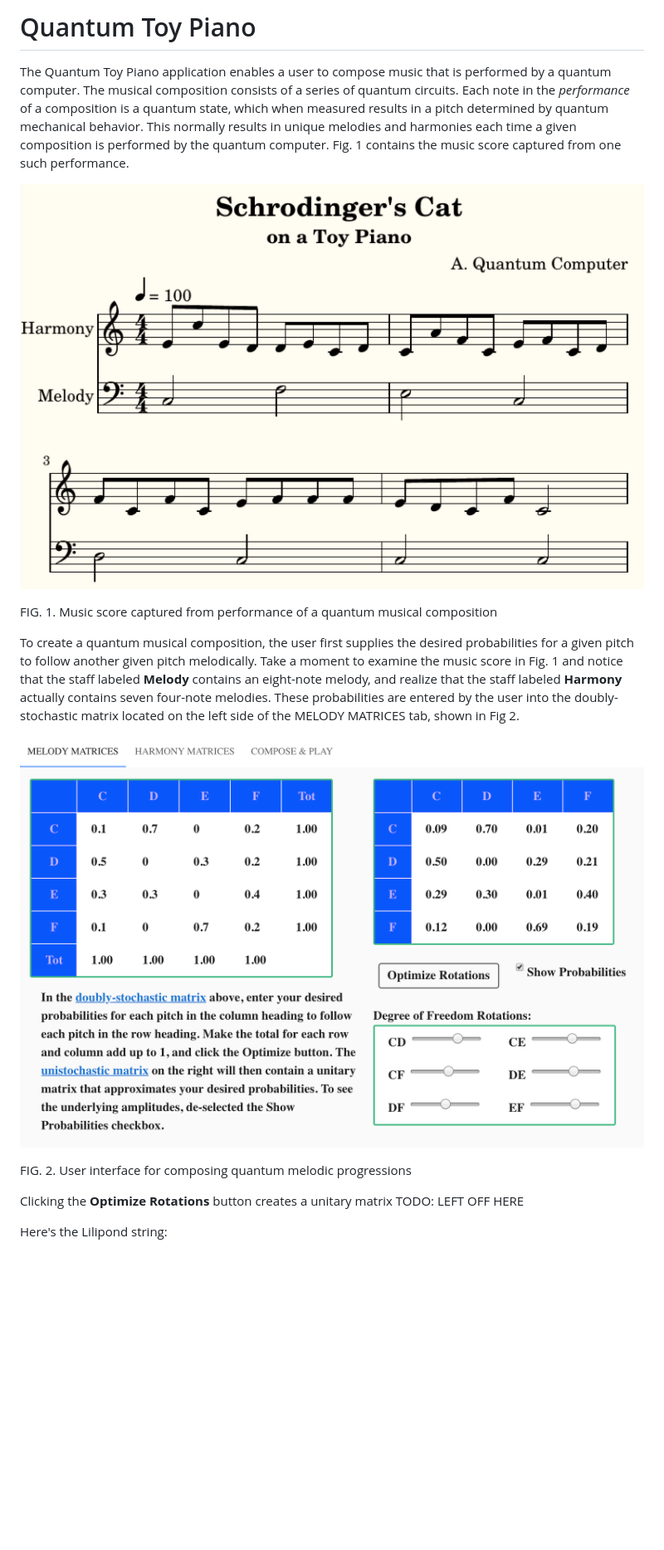
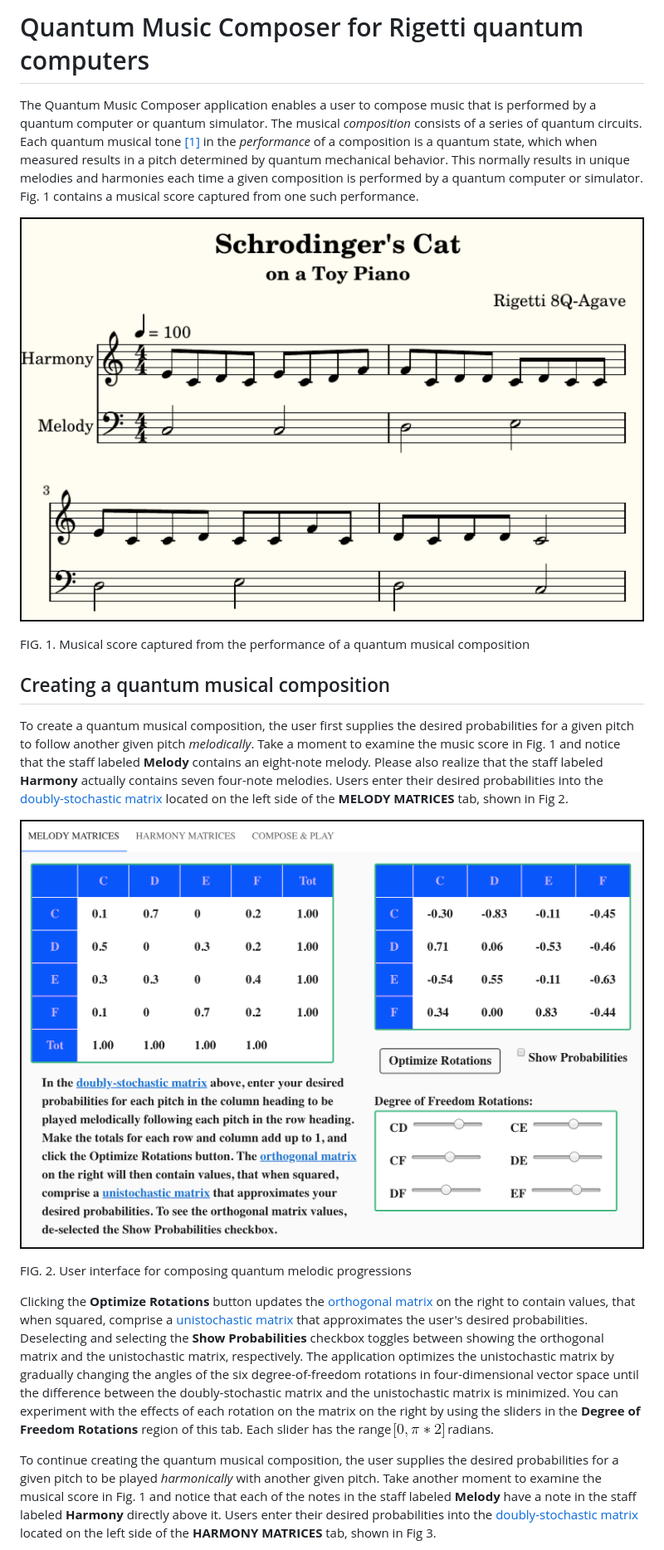
Before and after one commit to JavaFXpert/quantum-toy-piano, a Markdown page: README.md, the part around one of its changes. Shown at 83% size. Rendered like a GitHub page; pictures changed too: docimages/eqn_range_0_pi2.gif (added), docimages/melody-tab-orthogonal-matrix.png (added), docimages/melody-tab.png (deleted); blank space fills up the shorter version.

```diff
--- a/README.md
+++ b/README.md
@@ -1,18 +1,20 @@
-# Quantum Toy Piano
+# Quantum Music Composer for Rigetti quantum computers
 
-The Quantum Toy Piano application enables a user to compose music that is performed by a quantum computer. The musical composition consists of a series of quantum circuits. Each note in the *performance* of a composition is a quantum state, which when measured results in a pitch determined by quantum mechanical behavior. This normally results in unique melodies and harmonies each time a given composition is performed by the quantum computer. Fig. 1 contains the music score captured from one such performance.
+The Quantum Music Composer application enables a user to compose music that is performed by a quantum computer or quantum simulator. The musical *composition* consists of a series of quantum circuits. Each quantum musical tone [[1]](#references) in the *performance* of a composition is a quantum state, which when measured results in a pitch determined by quantum mechanical behavior. This normally results in unique melodies and harmonies each time a given composition is performed by a quantum computer or simulator. Fig. 1 contains a musical score captured from one such performance.
 
 ![third-species-performance](docimages/third-species-performance.png)
 
-FIG. 1. Music score captured from performance of a quantum musical composition
+FIG. 1. Musical score captured from the performance of a quantum musical composition
 
-To create a quantum musical composition, the user first supplies the desired probabilities for a given pitch to follow another given pitch melodically. Take a moment to examine the music score in Fig. 1 and notice that the staff labeled **Melody** contains an eight-note melody, and realize that the staff labeled **Harmony** actually contains seven four-note melodies.  These probabilities are entered by the user into the doubly-stochastic matrix located on the left side of the MELODY MATRICES tab, shown in Fig 2.
+## Creating a quantum musical composition
 
-![melody-tab](docimages/melody-tab.png)
+To create a quantum musical composition, the user first supplies the desired probabilities for a given pitch to follow another given pitch *melodically*. Take a moment to examine the music score in Fig. 1 and notice that the staff labeled **Melody** contains an eight-note melody. Please also realize that the staff labeled **Harmony** actually contains seven four-note melodies.  Users enter their desired probabilities into the [doubly-stochastic matrix](https://en.wikipedia.org/wiki/Doubly_stochastic_matrix) located on the left side of the **MELODY MATRICES** tab, shown in Fig 2.
+
+![melody-tab-orthogonal-matrix](docimages/melody-tab-orthogonal-matrix.png)
 
 FIG. 2. User interface for composing quantum melodic progressions
 
-Clicking the **Optimize Rotations** button creates a unitary matrix TODO: LEFT OFF HERE
+Clicking the **Optimize Rotations** button updates the [orthogonal matrix](https://en.wikipedia.org/wiki/Orthogonal_matrix) on the right to contain values, that when squared, comprise a [unistochastic matrix](https://en.wikipedia.org/wiki/Unistochastic_matrix) that approximates the user's desired probabilities. Deselecting and selecting the **Show Probabilities** checkbox toggles between showing the orthogonal matrix and the unistochastic matrix, respectively. The application optimizes the unistochastic matrix by gradually changing the angles of the six degree-of-freedom rotations in four-dimensional vector space until the difference between the doubly-stochastic matrix and the unistochastic matrix is minimized.  You can experiment with the effects of each rotation on the matrix on the right by using the sliders in the **Degree of Freedom Rotations** region of this tab. Each slider has the range ![eqn_range_0_pi2](docimages/eqn_range_0_pi2.gif) radians.
 
-Here's the Lilipond string:
+To continue creating the quantum musical composition, the user supplies the desired probabilities for a given pitch to be played *harmonically* with another given pitch. Take another moment to examine the musical score in Fig. 1 and notice that each of the notes in the staff labeled **Melody** have a note in the staff labeled **Harmony** directly above it. Users enter their desired probabilities into the [doubly-stochastic matrix](https://en.wikipedia.org/wiki/Doubly_stochastic_matrix) located on the left side of the **HARMONY MATRICES** tab, shown in Fig 3.
 
```
Also changed, not shown: other parts of README.md (+17 -1 lines), docimages/harmony-tab-unistochastic-matrix.png (added), docimages/performance-tab.png (added), 3 other files.
